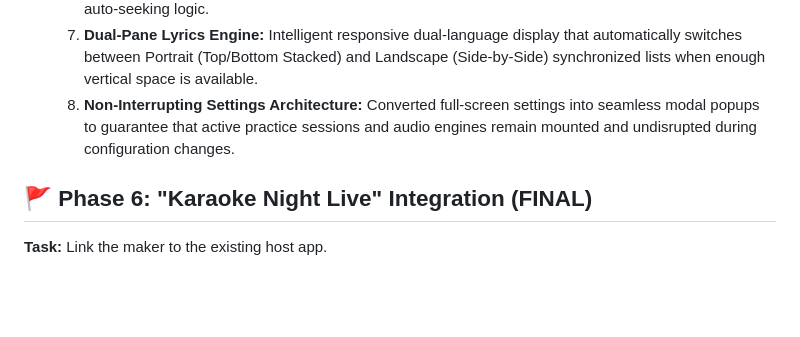
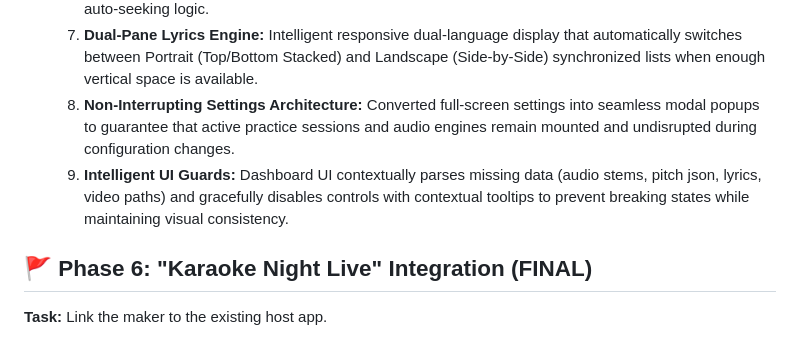
Before and after one commit to kkrajesh/Karaoke_Maker, a Markdown page: MASTER_KARAOKE_PLAN.md, the part around the change. Rendered like a GitHub page; blank space fills up the shorter version.

Commit message:
Update MASTER_KARAOKE_PLAN with Phase 5 completion point for intelligent UI guards

```diff
--- a/MASTER_KARAOKE_PLAN.md
+++ b/MASTER_KARAOKE_PLAN.md
@@ -74,6 +74,7 @@ This project is executed in **Linear Incremental Phases**. Each phase must be ve
     6. Build a custom **Interactive Segmented Progress Bar** allowing users to visually scrub, drag-to-resize, and drag-to-shift sequence segments directly on the timeline, with dynamic time overlays and anti-spam auto-seeking logic.
     7. **Dual-Pane Lyrics Engine:** Intelligent responsive dual-language display that automatically switches between Portrait (Top/Bottom Stacked) and Landscape (Side-by-Side) synchronized lists when enough vertical space is available.
     8. **Non-Interrupting Settings Architecture:** Converted full-screen settings into seamless modal popups to guarantee that active practice sessions and audio engines remain mounted and undisrupted during configuration changes.
+    9. **Intelligent UI Guards:** Dashboard UI contextually parses missing data (audio stems, pitch json, lyrics, video paths) and gracefully disables controls with contextual tooltips to prevent breaking states while maintaining visual consistency.
 
 ## 🚩 Phase 6: "Karaoke Night Live" Integration (FINAL)
 **Task:** Link the maker to the existing host app.
```
